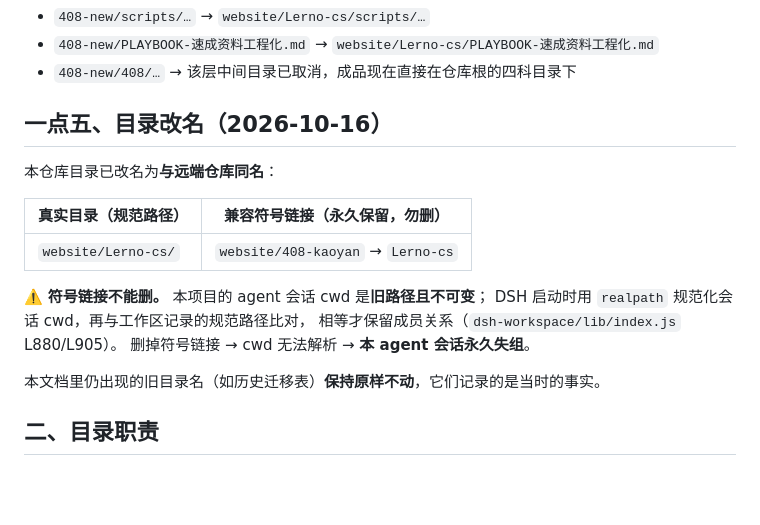
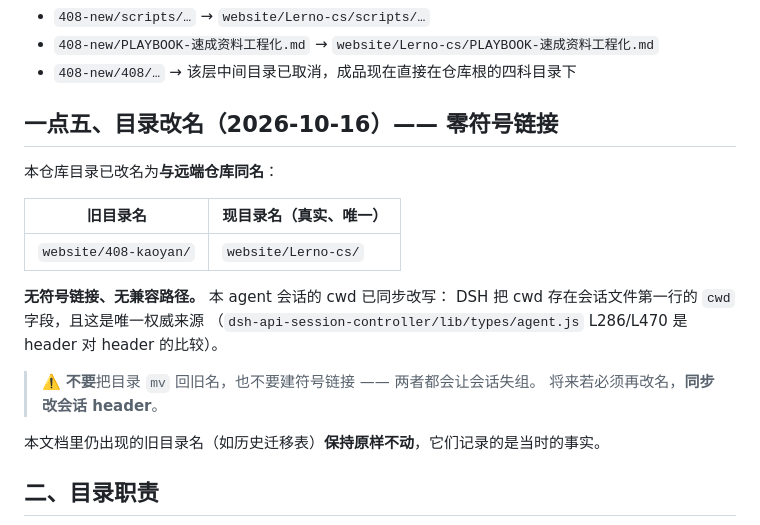
Before and after one commit to SyntaxEntity/Lerno-cs, a Markdown page: AGENTS.md, the part around the change. GitHub-like rendering; blank space fills up the shorter version.

Commit message:
目录改名（408-kaoyan→Lerno-cs）：改为零符号链接方案
原先用符号链接兼容旧路径，已放弃。改为直接改写会话 header 的 cwd 字段——
DSH 的 cwd 权威来源只有会话文件第一行（agent.js L286/L470 是 header 对 header 比较），
所以不需要任何兼容路径。

```diff
--- a/AGENTS.md
+++ b/AGENTS.md
@@ -24,18 +24,20 @@
 - `408-new/408/…` → 该层中间目录已取消，成品现在直接在仓库根的四科目录下
 
 
-## 一点五、目录改名（2026-10-16）
+## 一点五、目录改名（2026-10-16）—— 零符号链接
 
 本仓库目录已改名为**与远端仓库同名**：
 
-| 真实目录（规范路径） | 兼容符号链接（**永久保留，勿删**） |
+| 旧目录名 | 现目录名（真实、唯一） |
 | --- | --- |
-| `website/Lerno-cs/` | `website/408-kaoyan` → `Lerno-cs` |
+| `website/408-kaoyan/` | `website/Lerno-cs/` |
 
-⚠️ **符号链接不能删。** 本项目的 agent 会话 cwd 是**旧路径且不可变**；
-DSH 启动时用 `realpath` 规范化会话 cwd，再与工作区记录的规范路径比对，
-相等才保留成员关系（`dsh-workspace/lib/index.js` L880/L905）。
-删掉符号链接 → cwd 无法解析 → **本 agent 会话永久失组**。
+**无符号链接、无兼容路径。** 本 agent 会话的 cwd 已同步改写：
+DSH 把 cwd 存在会话文件第一行的 `cwd` 字段，且这是唯一权威来源
+（`dsh-api-session-controller/lib/types/agent.js` L286/L470 是 header 对 header 的比较）。
+
+> ⚠️ **不要**把目录 `mv` 回旧名，也不要建符号链接 —— 两者都会让会话失组。
+> 将来若必须再改名，**同步改会话 header**。
 
 本文档里仍出现的旧目录名（如历史迁移表）**保持原样不动**，它们记录的是当时的事实。
 
```
